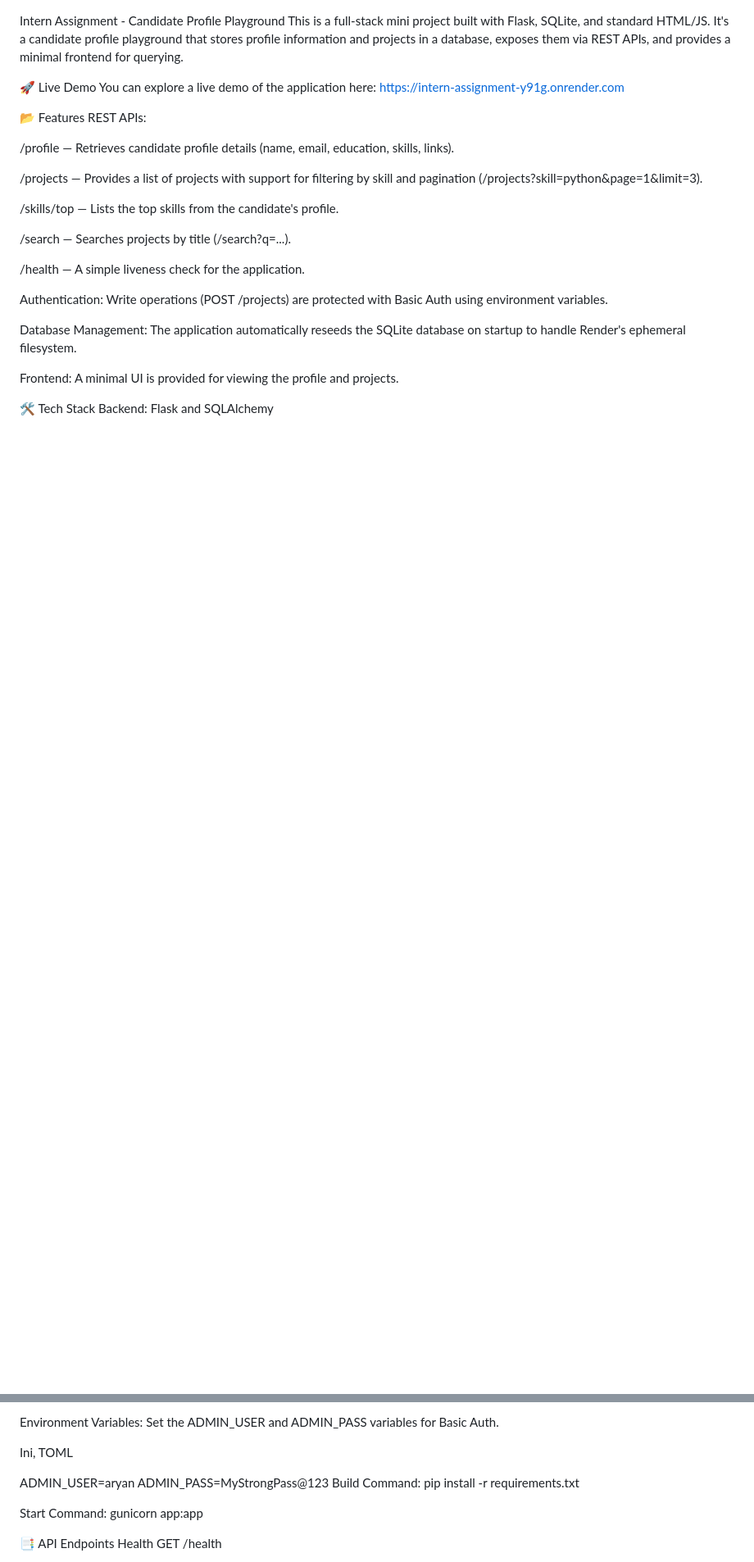
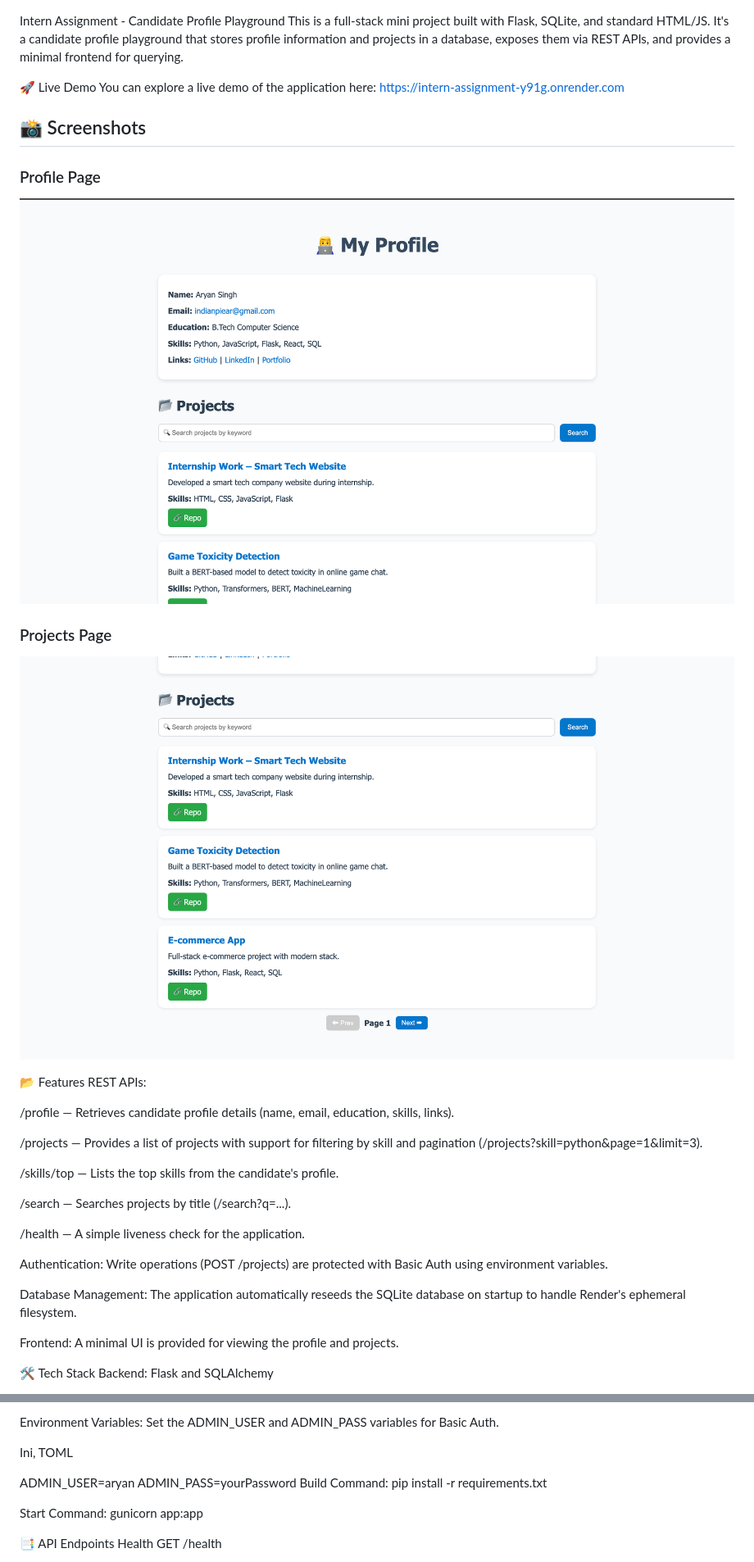
Before and after one commit to PixelBot69/intern-assignment, a Markdown page: README.md, 2 parts joined by grey strips. Shown: that part at 82% size. Rendered like a GitHub page; blank space fills up the shorter version.

```diff
--- a/README.md
+++ b/README.md
@@ -3,6 +3,14 @@ This is a full-stack mini project built with Flask, SQLite, and standard HTML/JS
 
 🚀 Live Demo
 You can explore a live demo of the application here: https://intern-assignment-y91g.onrender.com
+
+## 📸 Screenshots
+
+### Profile Page
+![Profile Page](screenshots/img1.png)
+
+### Projects Page
+![Projects Page](screenshots/img2.png)
 
 📂 Features
 REST APIs:
@@ -70,7 +78,7 @@ Environment Variables: Set the ADMIN_USER and ADMIN_PASS variables for Basic Aut
 Ini, TOML
 
 ADMIN_USER=aryan
-ADMIN_PASS=MyStrongPass@123
+ADMIN_PASS=yourPassword
 Build Command: pip install -r requirements.txt
 
 Start Command: gunicorn app:app
```
